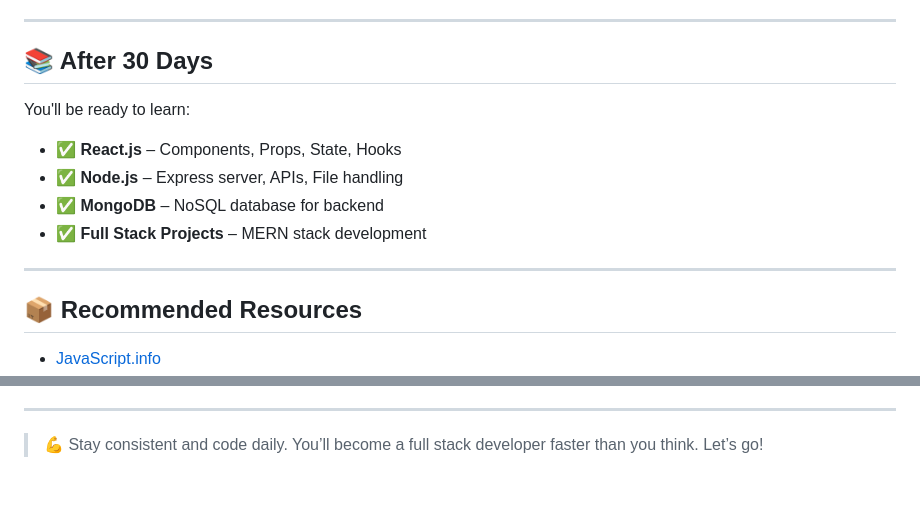
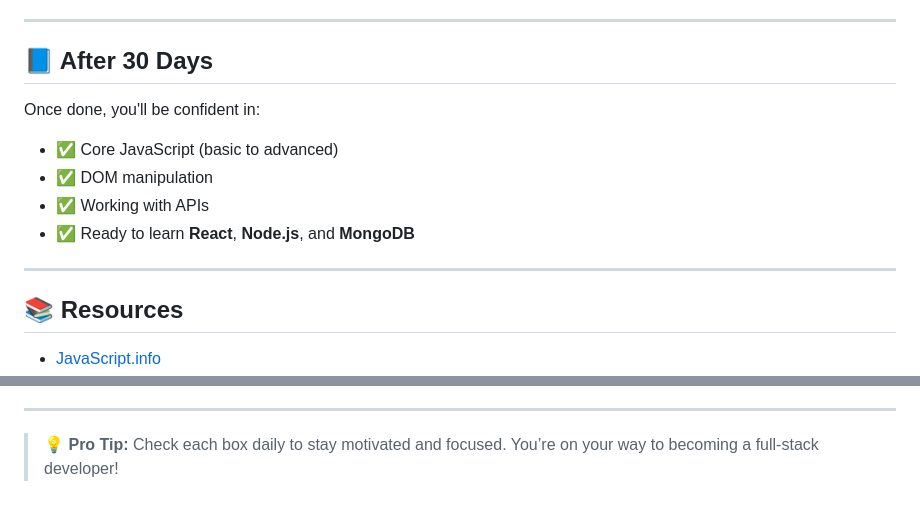
Before and after one commit to manikantamedindi/learn-javascript, a Markdown page: README.md, 2 parts joined by grey strips. GitHub-like rendering.

Commit message:
Refactor README.md to enhance structure and clarity of the 30-Day JavaScript Learning Challenge

```diff
--- a/README.md
+++ b/README.md
@@ -69,17 +83,17 @@ Welcome to the **30-Day JavaScript Learning Plan** – designed to take you from
 
 ---
 
-## 📚 After 30 Days
+## 📘 After 30 Days
 
-You'll be ready to learn:
+Once done, you'll be confident in:
 
-- ✅ **React.js** – Components, Props, State, Hooks
-- ✅ **Node.js** – Express server, APIs, File handling
-- ✅ **MongoDB** – NoSQL database for backend
-- ✅ **Full Stack Projects** – MERN stack development
+- ✅ Core JavaScript (basic to advanced)
+- ✅ DOM manipulation
+- ✅ Working with APIs
+- ✅ Ready to learn **React**, **Node.js**, and **MongoDB**
 
 ---
 
-## 📦 Recommended Resources
+## 📚 Resources
 
 - [JavaScript.info](https://javascript.info/)
@@ -90,4 +104,4 @@ You'll be ready to learn:
 
 ---
 
-> 💪 Stay consistent and code daily. You’ll become a full stack developer faster than you think. Let’s go!
+> 💡 **Pro Tip:** Check each box daily to stay motivated and focused. You’re on your way to becoming a full-stack developer!
```
Also changed, not shown: other parts of README.md (+62 -48 lines).
